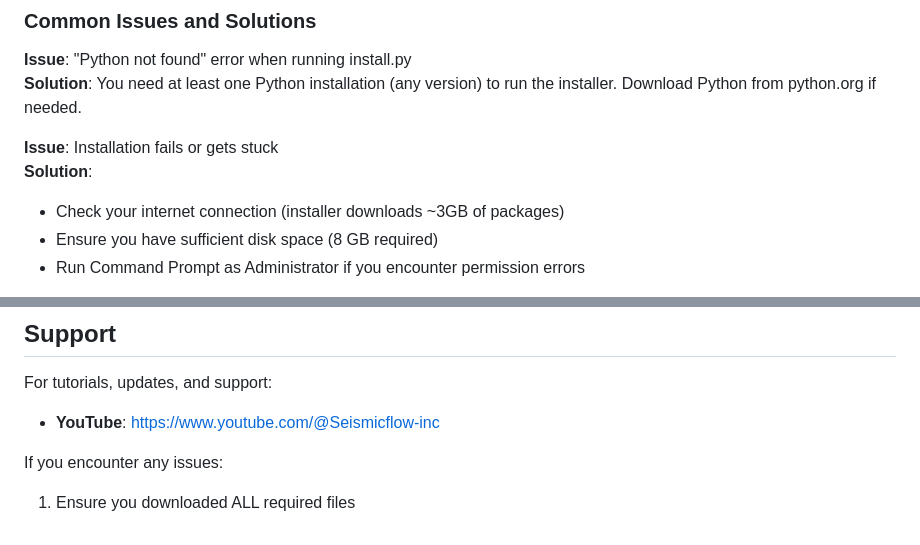
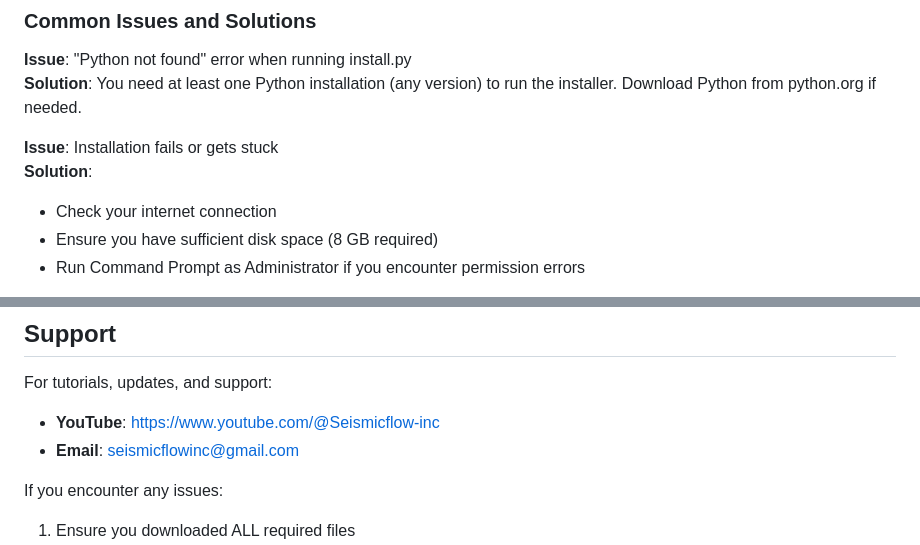
Before and after one commit to SeismicFlow/SeismicFlow.github.io, a Markdown page: README.md, 2 parts joined by grey strips. Drawn GitHub-style.

```diff
--- a/README.md
+++ b/README.md
@@ -124,7 +124,7 @@ YourFolder/
 
 **Issue**: Installation fails or gets stuck
 **Solution**:
-- Check your internet connection (installer downloads ~3GB of packages)
+- Check your internet connection
 - Ensure you have sufficient disk space (8 GB required)
 - Run Command Prompt as Administrator if you encounter permission errors
 
@@ -168,6 +168,7 @@ After installation, when you run `SeismicFlow.bat`, you should see:
 
 For tutorials, updates, and support:
 - **YouTube**: [https://www.youtube.com/@Seismicflow-inc](https://www.youtube.com/@Seismicflow-inc)
+- **Email**: seismicflowinc@gmail.com
 
 If you encounter any issues:
 1. Ensure you downloaded ALL required files
```
